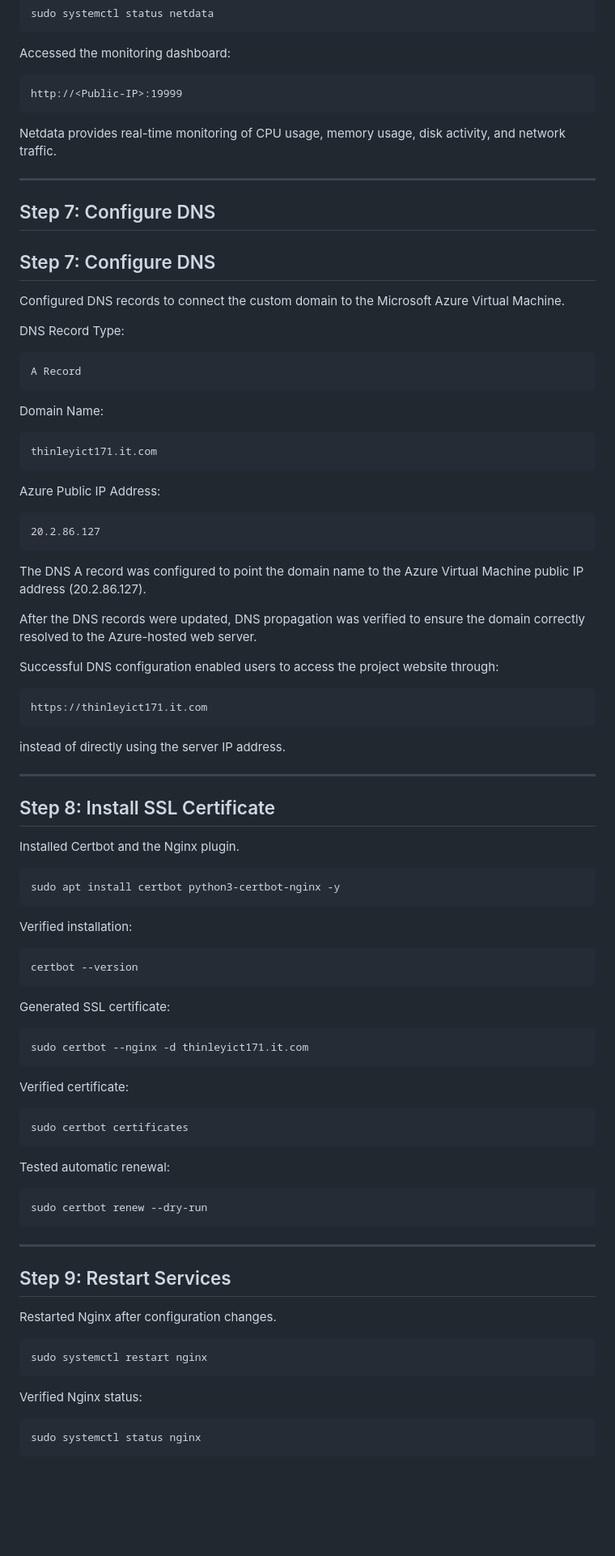
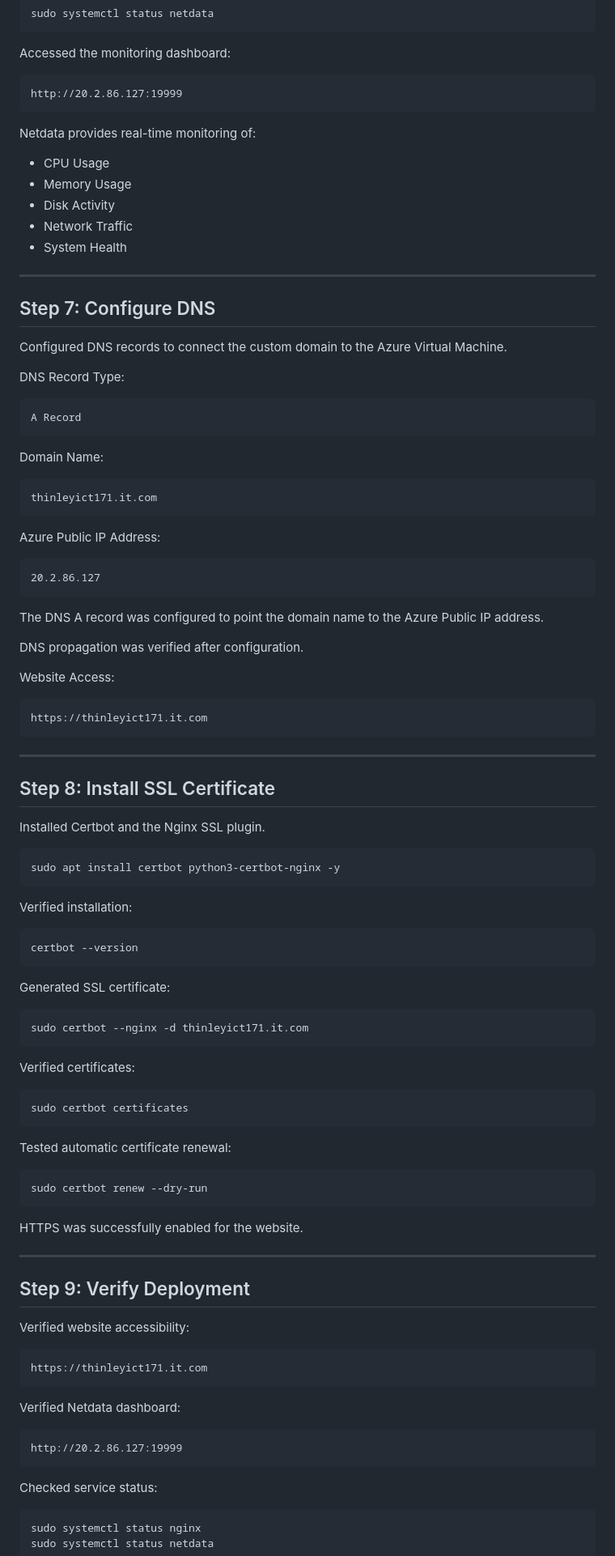
Before and after one commit to thinleyw54-ICT/ICT171-Cloud-NMS-Project, a Markdown page: Deployment-Steps.md, the part around one of its changes. Shown at 81% size. GitHub-like rendering; blank space fills up the shorter version.

````diff
--- a/Deployment-Steps.md
+++ b/Deployment-Steps.md
@@ -96,24 +105,29 @@ sudo systemctl status netdata
 Accessed the monitoring dashboard:
 
 ```text
-http://<Public-IP>:19999
+http://20.2.86.127:19999
 ```
 
-Netdata provides real-time monitoring of CPU usage, memory usage, disk activity, and network traffic.
+Netdata provides real-time monitoring of:
+
+* CPU Usage
+* Memory Usage
+* Disk Activity
+* Network Traffic
+* System Health
 
 ---
 
 ## Step 7: Configure DNS
 
-## Step 7: Configure DNS
-
-Configured DNS records to connect the custom domain to the Microsoft Azure Virtual Machine.
+Configured DNS records to connect the custom domain to the Azure Virtual Machine.
 
 DNS Record Type:
 
 ```text
 A Record
 ```
+
 Domain Name:
 
 ```text
@@ -126,24 +140,21 @@ Azure Public IP Address:
 20.2.86.127
 ```
 
-The DNS A record was configured to point the domain name to the Azure Virtual Machine public IP address (20.2.86.127).
+The DNS A record was configured to point the domain name to the Azure Public IP address.
 
-After the DNS records were updated, DNS propagation was verified to ensure the domain correctly resolved to the Azure-hosted web server.
+DNS propagation was verified after configuration.
 
-Successful DNS configuration enabled users to access the project website through:
+Website Access:
 
 ```text
 https://thinleyict171.it.com
 ```
 
-instead of directly using the server IP address.
-
-
 ---
 
 ## Step 8: Install SSL Certificate
 
-Installed Certbot and the Nginx plugin.
+Installed Certbot and the Nginx SSL plugin.
 
 ```bash
 sudo apt install certbot python3-certbot-nginx -y
@@ -161,29 +172,37 @@ Generated SSL certificate:
 sudo certbot --nginx -d thinleyict171.it.com
 ```
 
-Verified certificate:
+Verified certificates:
 
 ```bash
 sudo certbot certificates
 ```
 
-Tested automatic renewal:
+Tested automatic certificate renewal:
 
 ```bash
 sudo certbot renew --dry-run
 ```
 
+HTTPS was successfully enabled for the website.
+
 ---
 
-## Step 9: Restart Services
+## Step 9: Verify Deployment
 
-Restarted Nginx after configuration changes.
+Verified website accessibility:
 
-```bash
-sudo systemctl restart nginx
+```text
+https://thinleyict171.it.com
 ```
 
-Verified Nginx status:
+Verified Netdata dashboard:
+
+```text
+http://20.2.86.127:19999
+```
+
+Checked service status:
 
 ```bash
 sudo systemctl status nginx
````
Also changed, not shown: other parts of Deployment-Steps.md (+22 -36 lines).
